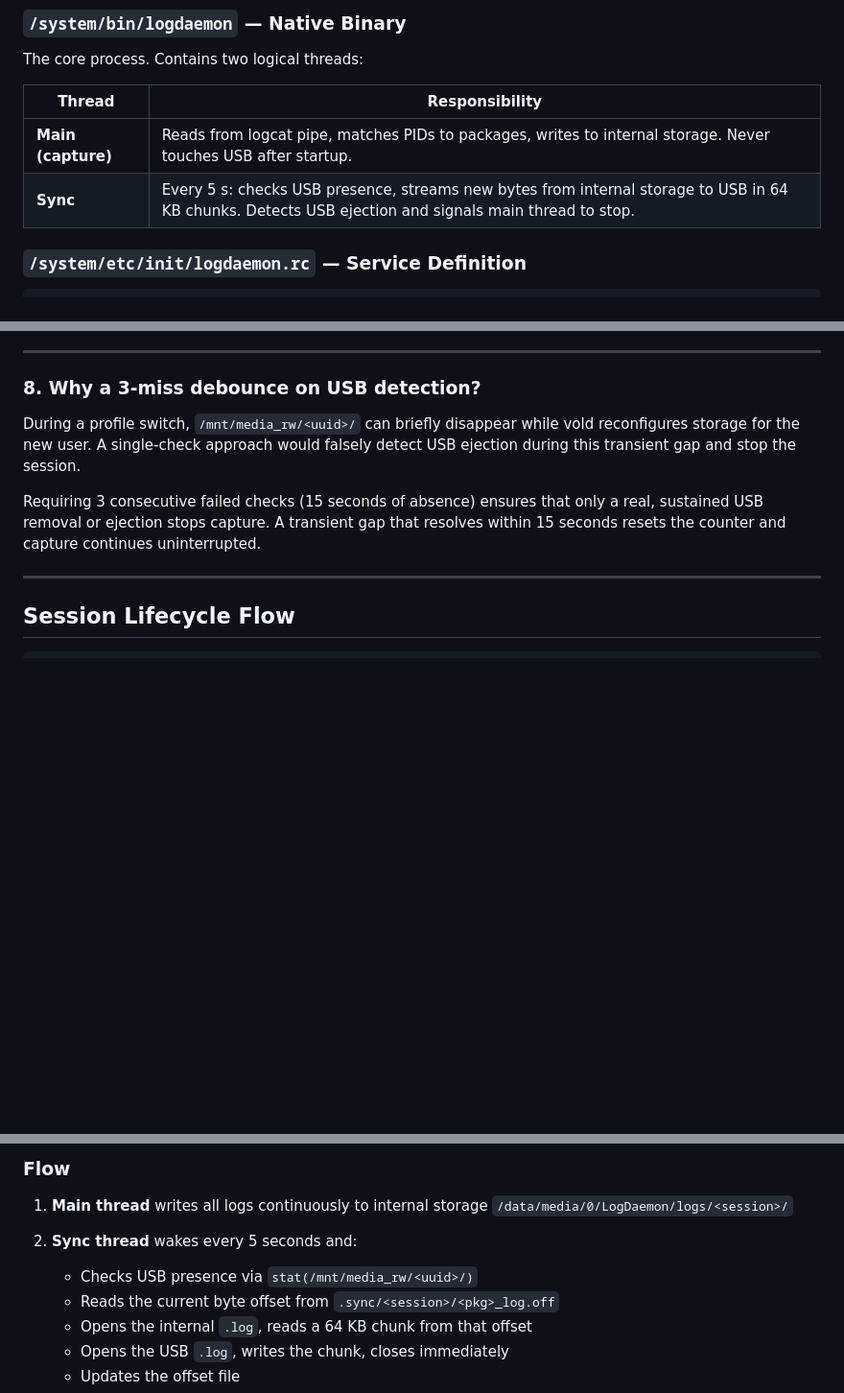
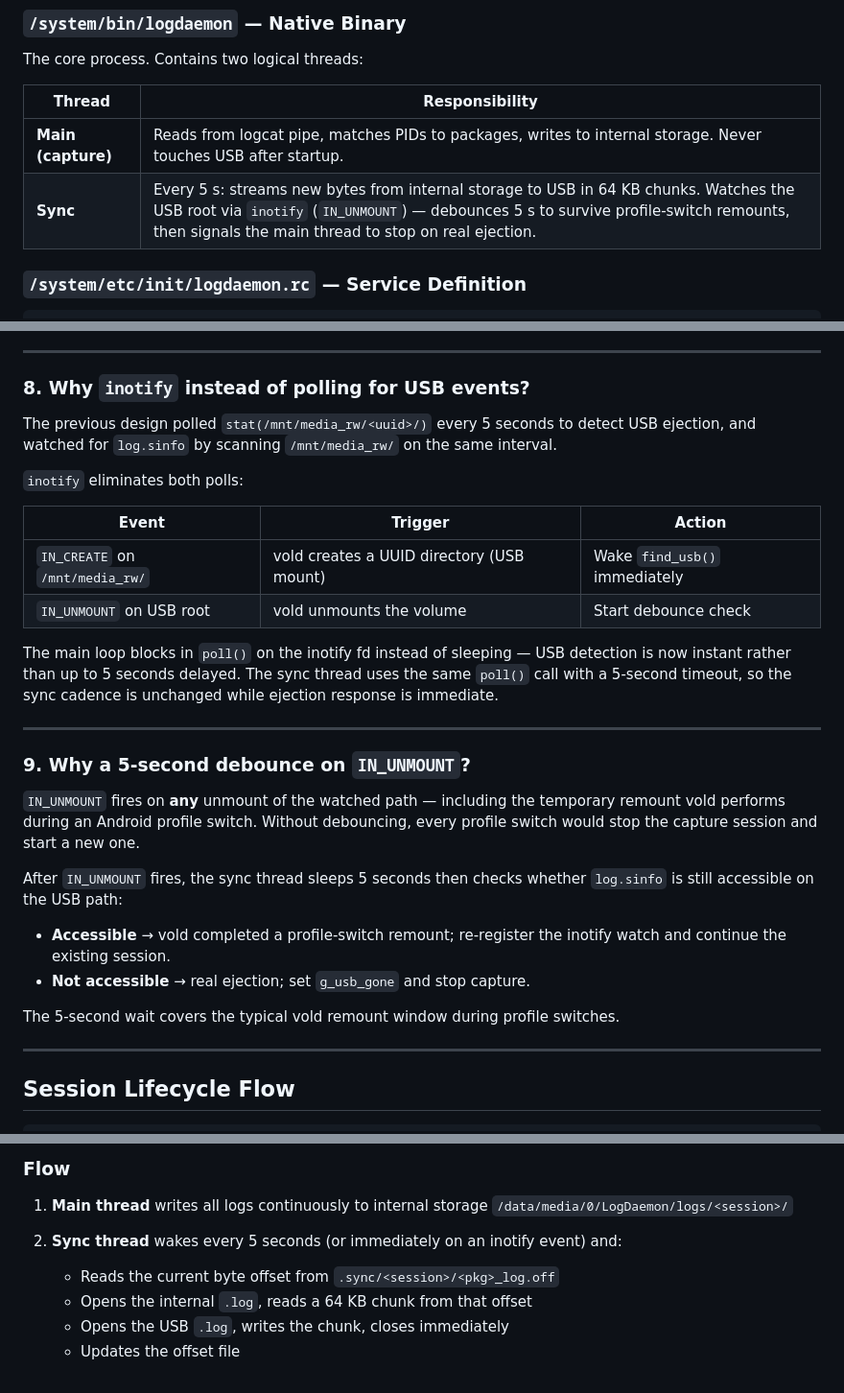
Before and after one commit to katnoriaaayush/Android-Logger, a Markdown page: docs/logv4-init-daemon.md, 3 parts joined by grey strips. Shown at 96% size. GitHub-like rendering; blank space fills up the shorter version.

```diff
--- a/docs/logv4-init-daemon.md
+++ b/docs/logv4-init-daemon.md
@@ -110,7 +110,7 @@ The core process. Contains two logical threads:
 | Thread | Responsibility |
 |---|---|
 | **Main (capture)** | Reads from logcat pipe, matches PIDs to packages, writes to internal storage. Never touches USB after startup. |
-| **Sync** | Every 5 s: checks USB presence, streams new bytes from internal storage to USB in 64 KB chunks. Detects USB ejection and signals main thread to stop. |
+| **Sync** | Every 5 s: streams new bytes from internal storage to USB in 64 KB chunks. Watches the USB root via `inotify` (`IN_UNMOUNT`) — debounces 5 s to survive profile-switch remounts, then signals the main thread to stop on real ejection. |
 
 ### `/system/etc/init/logdaemon.rc` — Service Definition
 
@@ -194,11 +194,31 @@ The sync thread runs independently — the main thread's only job is `fgets →
 
 ---
 
-### 8. Why a 3-miss debounce on USB detection?
+### 8. Why `inotify` instead of polling for USB events?
 
-During a profile switch, `/mnt/media_rw/<uuid>/` can briefly disappear while vold reconfigures storage for the new user. A single-check approach would falsely detect USB ejection during this transient gap and stop the session.
+The previous design polled `stat(/mnt/media_rw/<uuid>/)` every 5 seconds to detect USB ejection, and watched for `log.sinfo` by scanning `/mnt/media_rw/` on the same interval.
 
-Requiring 3 consecutive failed checks (15 seconds of absence) ensures that only a real, sustained USB removal or ejection stops capture. A transient gap that resolves within 15 seconds resets the counter and capture continues uninterrupted.
+`inotify` eliminates both polls:
+
+| Event | Trigger | Action |
+|---|---|---|
+| `IN_CREATE` on `/mnt/media_rw/` | vold creates a UUID directory (USB mount) | Wake `find_usb()` immediately |
+| `IN_UNMOUNT` on USB root | vold unmounts the volume | Start debounce check |
+
+The main loop blocks in `poll()` on the inotify fd instead of sleeping — USB detection is now instant rather than up to 5 seconds delayed. The sync thread uses the same `poll()` call with a 5-second timeout, so the sync cadence is unchanged while ejection response is immediate.
+
+---
+
+### 9. Why a 5-second debounce on `IN_UNMOUNT`?
+
+`IN_UNMOUNT` fires on **any** unmount of the watched path — including the temporary remount vold performs during an Android profile switch. Without debouncing, every profile switch would stop the capture session and start a new one.
+
+After `IN_UNMOUNT` fires, the sync thread sleeps 5 seconds then checks whether `log.sinfo` is still accessible on the USB path:
+
+- **Accessible** → vold completed a profile-switch remount; re-register the inotify watch and continue the existing session.
+- **Not accessible** → real ejection; set `g_usb_gone` and stop capture.
+
+The 5-second wait covers the typical vold remount window during profile switches.
 
 ---
 
@@ -366,8 +397,7 @@ Logs are **never written directly to USB**. USB is used only as a mirror, synced
 
 1. **Main thread** writes all logs continuously to internal storage `/data/media/0/LogDaemon/logs/<session>/`
 
-2. **Sync thread** wakes every 5 seconds and:
-   - Checks USB presence via `stat(/mnt/media_rw/<uuid>/)`
+2. **Sync thread** wakes every 5 seconds (or immediately on an inotify event) and:
    - Reads the current byte offset from `.sync/<session>/<pkg>_log.off`
    - Opens the internal `.log`, reads a 64 KB chunk from that offset
    - Opens the USB `.log`, writes the chunk, closes immediately
```
Also changed, not shown: other parts of docs/logv4-init-daemon.md (+36 -25 lines).
